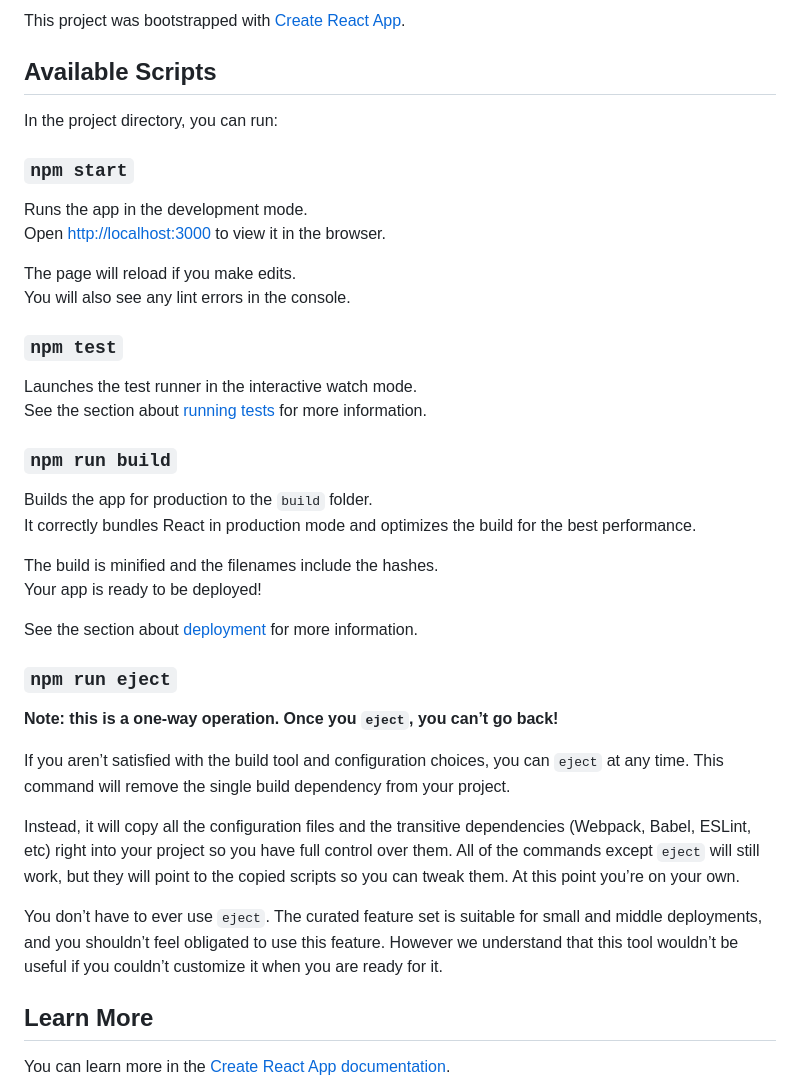
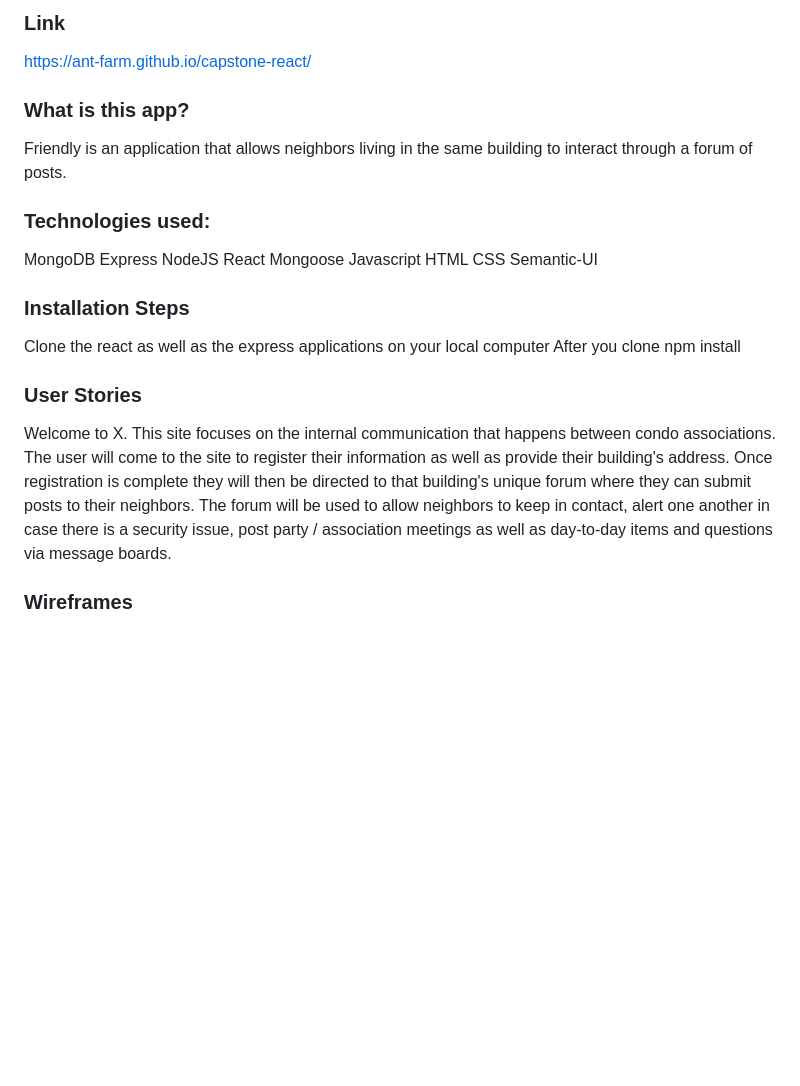
Before and after one commit to ant-farm/capstone-react, a Markdown page: README.md, the part around one of its changes. Rendered like a GitHub page; blank space fills up the shorter version.

Commit message:
adding wireframes

```diff
--- a/README.md
+++ b/README.md
@@ -1,43 +1,27 @@
-This project was bootstrapped with [Create React App](https://github.com/facebook/create-react-app).
+### Link
+https://ant-farm.github.io/capstone-react/
 
-## Available Scripts
+### What is this app?
+Friendly is an application that allows neighbors living in the same building to interact through a forum of posts.
 
-In the project directory, you can run:
+### Technologies used:
+MongoDB
+Express
+NodeJS
+React
+Mongoose
+Javascript
+HTML
+CSS
+Semantic-UI
 
-### `npm start`
+### Installation Steps
+Clone the react as well as the express applications on your local computer
+After you clone npm install
 
-Runs the app in the development mode.<br />
-Open [http://localhost:3000](http://localhost:3000) to view it in the browser.
+### User Stories
+Welcome to X. This site focuses on the internal communication that happens between condo associations.
+The user will come to the site to register their information as well as provide their building's address. Once registration is complete they will then be directed to that building's unique forum where they can submit posts to their neighbors. The forum will be used to allow neighbors to keep in contact, alert one another in case there is a security issue, post party / association meetings as well as day-to-day items and questions via message boards.
 
-The page will reload if you make edits.<br />
-You will also see any lint errors in the console.
+### Wireframes
 
-### `npm test`
-
-Launches the test runner in the interactive watch mode.<br />
-See the section about [running tests](https://facebook.github.io/create-react-app/docs/running-tests) for more information.
-
-### `npm run build`
-
-Builds the app for production to the `build` folder.<br />
-It correctly bundles React in production mode and optimizes the build for the best performance.
-
-The build is minified and the filenames include the hashes.<br />
-Your app is ready to be deployed!
-
-See the section about [deployment](https://facebook.github.io/create-react-app/docs/deployment) for more information.
-
-### `npm run eject`
-
-**Note: this is a one-way operation. Once you `eject`, you can’t go back!**
-
-If you aren’t satisfied with the build tool and configuration choices, you can `eject` at any time. This command will remove the single build dependency from your project.
-
-Instead, it will copy all the configuration files and the transitive dependencies (Webpack, Babel, ESLint, etc) right into your project so you have full control over them. All of the commands except `eject` will still work, but they will point to the copied scripts so you can tweak them. At this point you’re on your own.
-
-You don’t have to ever use `eject`. The curated feature set is suitable for small and middle deployments, and you shouldn’t feel obligated to use this feature. However we understand that this tool wouldn’t be useful if you couldn’t customize it when you are ready for it.
-
-## Learn More
-
-You can learn more in the [Create React App documentation](https://facebook.github.io/create-react-app/docs/getting-started).
-
```
Also changed, not shown: other parts of README.md (+4 -26 lines), images/Forum.png (added), images/Search:Add.png (added), images/interacting-forum.png (added), images/login:register.png (added).
